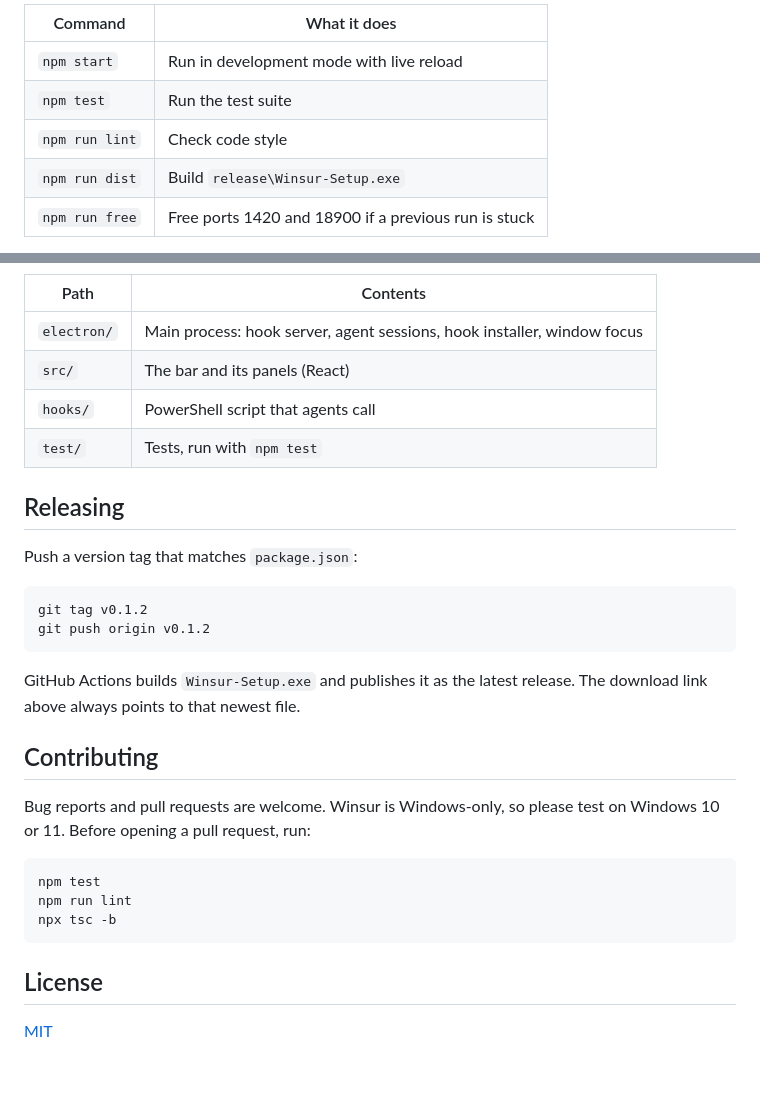
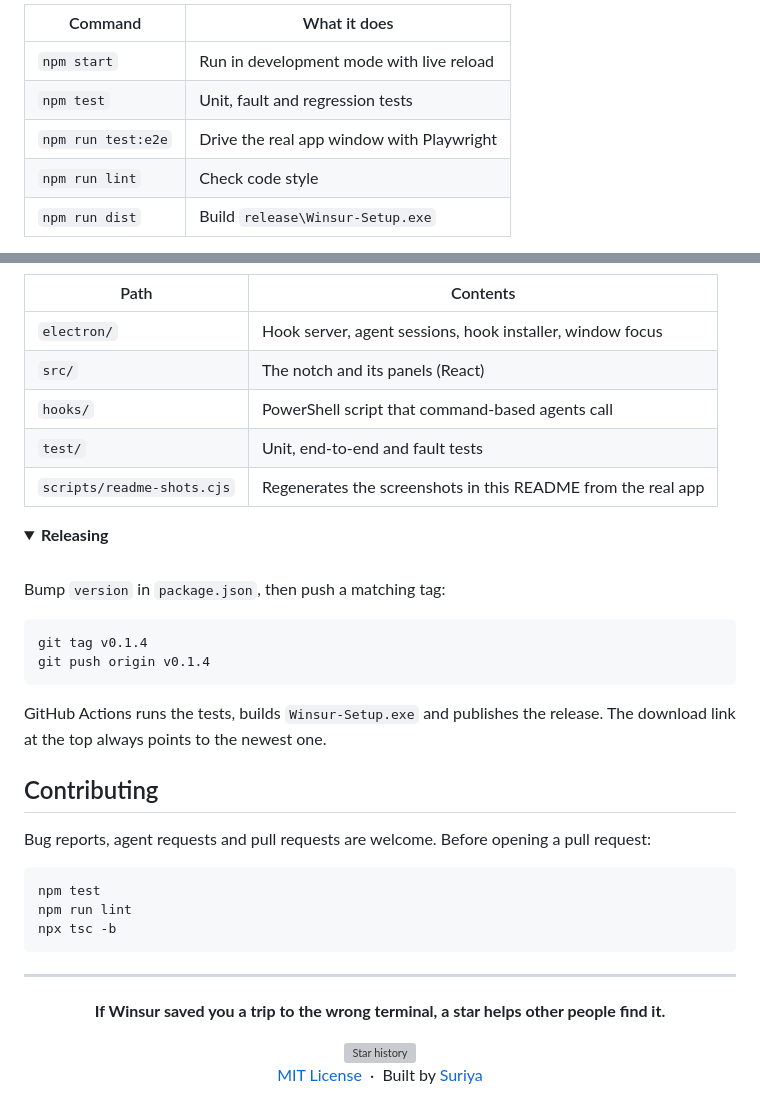
Before and after one commit to suriya-z/winsur, a Markdown page: README.md, 2 parts joined by grey strips. GitHub-like rendering; folded sections open; blank space fills up the shorter version; grey boxes are pictures that could not be loaded.

````diff
--- a/README.md
+++ b/README.md
@@ -134,6 +192,6 @@ npm start
 | `npm start` | Run in development mode with live reload |
-| `npm test` | Run the test suite |
+| `npm test` | Unit, fault and regression tests |
+| `npm run test:e2e` | Drive the real app window with Playwright |
 | `npm run lint` | Check code style |
 | `npm run dist` | Build `release\Winsur-Setup.exe` |
-| `npm run free` | Free ports 1420 and 18900 if a previous run is stuck |
 
@@ -141,27 +201,33 @@ npm start
 
 | Path | Contents |
-|------|----------|
-| `electron/` | Main process: hook server, agent sessions, hook installer, window focus |
-| `src/` | The bar and its panels (React) |
-| `hooks/` | PowerShell script that agents call |
-| `test/` | Tests, run with `npm test` |
+|---|---|
+| `electron/` | Hook server, agent sessions, hook installer, window focus |
+| `src/` | The notch and its panels (React) |
+| `hooks/` | PowerShell script that command-based agents call |
+| `test/` | Unit, end-to-end and fault tests |
+| `scripts/readme-shots.cjs` | Regenerates the screenshots in this README from the real app |
 
-## Releasing
+</details>
 
-Push a version tag that matches `package.json`:
+<details>
+<summary><b>Releasing</b></summary>
+<br>
+
+Bump `version` in `package.json`, then push a matching tag:
 
 ```powershell
-git tag v0.1.2
-git push origin v0.1.2
+git tag v0.1.4
+git push origin v0.1.4
 ```
 
-GitHub Actions builds `Winsur-Setup.exe` and publishes it as the latest release.
-The download link above always points to that newest file.
+GitHub Actions runs the tests, builds `Winsur-Setup.exe` and publishes the release.
+The download link at the top always points to the newest one.
+
+</details>
 
 ## Contributing
 
-Bug reports and pull requests are welcome. Winsur is Windows-only, so please test
-on Windows 10 or 11. Before opening a pull request, run:
+Bug reports, agent requests and pull requests are welcome. Before opening a pull request:
 
 ```powershell
 npm test
@@ -169,6 +235,18 @@ npm run lint
 npx tsc -b
 ```
 
-## License
+---
 
-[MIT](LICENSE)
+<div align="center">
+
+**If Winsur saved you a trip to the wrong terminal, a star helps other people find it.**
+
+<a href="https://star-history.com/#suriya-z/winsur&Date">
+  <img src="https://api.star-history.com/svg?repos=suriya-z/winsur&type=Date" width="520" alt="Star history">
+</a>
+
+<br>
+
+[MIT License](LICENSE) &nbsp;·&nbsp; Built by [Suriya](https://github.com/suriya-z)
+
+</div>
````
Also changed, not shown: other parts of README.md (+145 -85 lines), docs/images/collapsed.png (added), docs/images/demo.gif (added), docs/images/permission.png (added), docs/images/plan.png (added), 2 other files.
